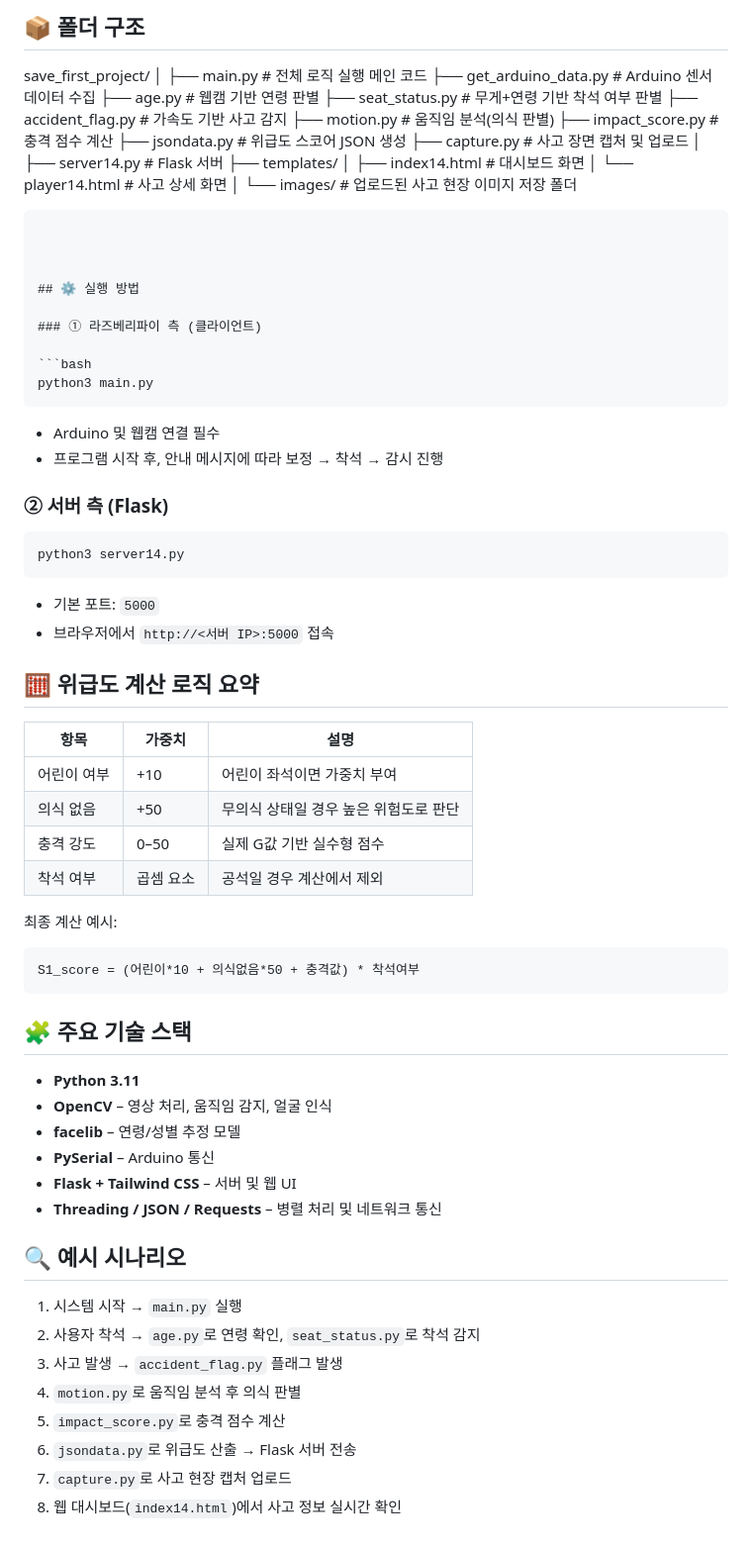
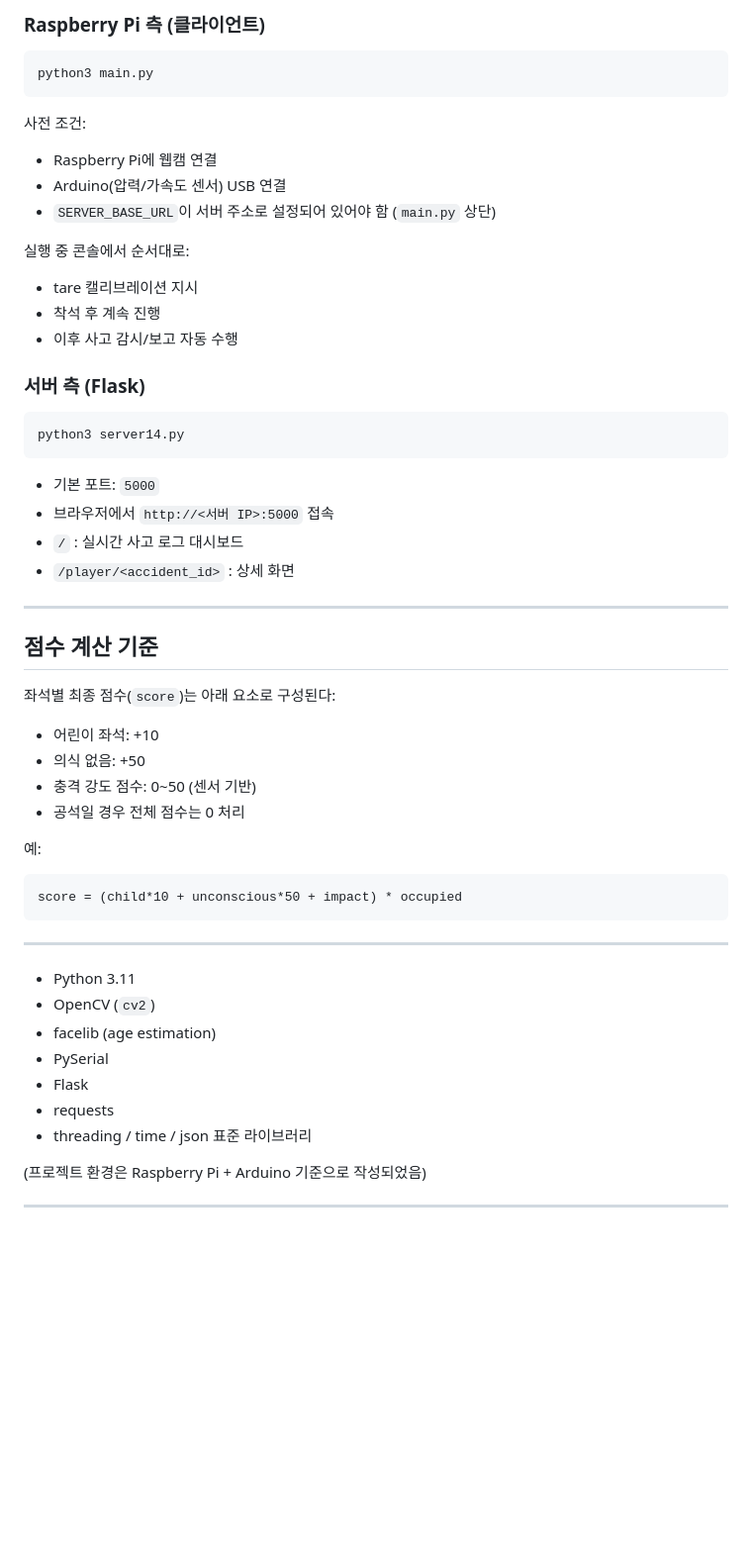
Before and after one commit to myyeon28/ResQSEAT, a Markdown page: README.md, the part around one of its changes. Shown at 99% size. Rendered like a GitHub page; blank space fills up the shorter version.

````diff
--- a/README.md
+++ b/README.md
@@ -148,40 +157,22 @@ Flask 기반 웹 서버로, 사고 발생 정보를 시각화합니다.
-## 📦 폴더 구조
-
-
-save_first_project/
-│
-├── main.py                # 전체 로직 실행 메인 코드
-├── get_arduino_data.py    # Arduino 센서 데이터 수집
-├── age.py                 # 웹캠 기반 연령 판별
-├── seat_status.py         # 무게+연령 기반 착석 여부 판별
-├── accident_flag.py       # 가속도 기반 사고 감지
-├── motion.py              # 움직임 분석(의식 판별)
-├── impact_score.py        # 충격 점수 계산
-├── jsondata.py            # 위급도 스코어 JSON 생성
-├── capture.py             # 사고 장면 캡처 및 업로드
-│
-├── server14.py            # Flask 서버
-├── templates/
-│   ├── index14.html       # 대시보드 화면
-│   └── player14.html      # 사고 상세 화면
-│
-└── images/                # 업로드된 사고 현장 이미지 저장 폴더
-```
-
-
-
-## ⚙️ 실행 방법
-
-### ① 라즈베리파이 측 (클라이언트)
+### Raspberry Pi 측 (클라이언트)
 
 ```bash
 python3 main.py
 ```
 
-* Arduino 및 웹캠 연결 필수
-* 프로그램 시작 후, 안내 메시지에 따라 보정 → 착석 → 감시 진행
+사전 조건:
 
-### ② 서버 측 (Flask)
+* Raspberry Pi에 웹캠 연결
+* Arduino(압력/가속도 센서) USB 연결
+* `SERVER_BASE_URL`이 서버 주소로 설정되어 있어야 함 (`main.py` 상단)
+
+실행 중 콘솔에서 순서대로:
+
+* tare 캘리브레이션 지시
+* 착석 후 계속 진행
+* 이후 사고 감시/보고 자동 수행
+
+### 서버 측 (Flask)
 
 ```bash
 python3 server14.py
@@ -189,43 +180,38 @@ python3 server14.py
 
 * 기본 포트: `5000`
 * 브라우저에서 `http://<서버 IP>:5000` 접속
+* `/` : 실시간 사고 로그 대시보드
+* `/player/<accident_id>` : 상세 화면
 
+---
 
-## 🧮 위급도 계산 로직 요약
+## 점수 계산 기준
 
-| 항목     | 가중치   | 설명                    |
-| ------ | ----- | --------------------- |
-| 어린이 여부 | +10   | 어린이 좌석이면 가중치 부여       |
-| 의식 없음  | +50   | 무의식 상태일 경우 높은 위험도로 판단 |
-| 충격 강도  | 0–50  | 실제 G값 기반 실수형 점수       |
-| 착석 여부  | 곱셈 요소 | 공석일 경우 계산에서 제외        |
+좌석별 최종 점수(`score`)는 아래 요소로 구성된다:
 
-최종 계산 예시:
+* 어린이 좌석: +10
+* 의식 없음: +50
+* 충격 강도 점수: 0~50 (센서 기반)
+* 공석일 경우 전체 점수는 0 처리
 
-```
-S1_score = (어린이*10 + 의식없음*50 + 충격값) * 착석여부
+예:
+
+```text
+score = (child*10 + unconscious*50 + impact) * occupied
 ```
 
 
-
-## 🧩 주요 기술 스택
-
-* **Python 3.11**
-* **OpenCV** – 영상 처리, 움직임 감지, 얼굴 인식
-* **facelib** – 연령/성별 추정 모델
-* **PySerial** – Arduino 통신
-* **Flask + Tailwind CSS** – 서버 및 웹 UI
-* **Threading / JSON / Requests** – 병렬 처리 및 네트워크 통신
+---
 
 
+* Python 3.11
+* OpenCV (`cv2`)
+* facelib (age estimation)
+* PySerial
+* Flask
+* requests
+* threading / time / json 표준 라이브러리
 
-## 🔍 예시 시나리오
+(프로젝트 환경은 Raspberry Pi + Arduino 기준으로 작성되었음)
 
-1. 시스템 시작 → `main.py` 실행
-2. 사용자 착석 → `age.py`로 연령 확인, `seat_status.py`로 착석 감지
-3. 사고 발생 → `accident_flag.py` 플래그 발생
-4. `motion.py`로 움직임 분석 후 의식 판별
-5. `impact_score.py`로 충격 점수 계산
-6. `jsondata.py`로 위급도 산출 → Flask 서버 전송
-7. `capture.py`로 사고 현장 캡처 업로드
-8. 웹 대시보드(`index14.html`)에서 사고 정보 실시간 확인
+---
````
Also changed, not shown: other parts of README.md (+117 -108 lines).
